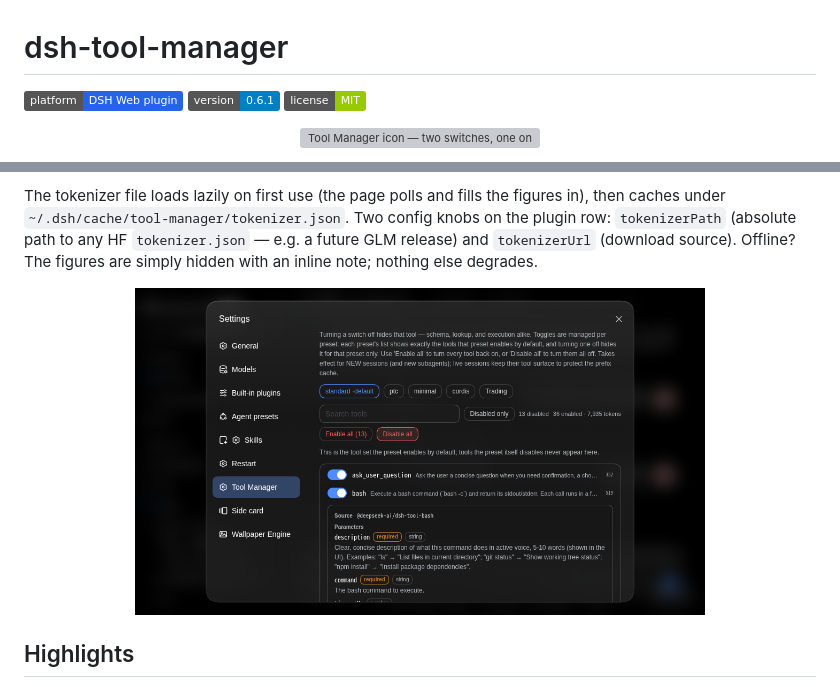
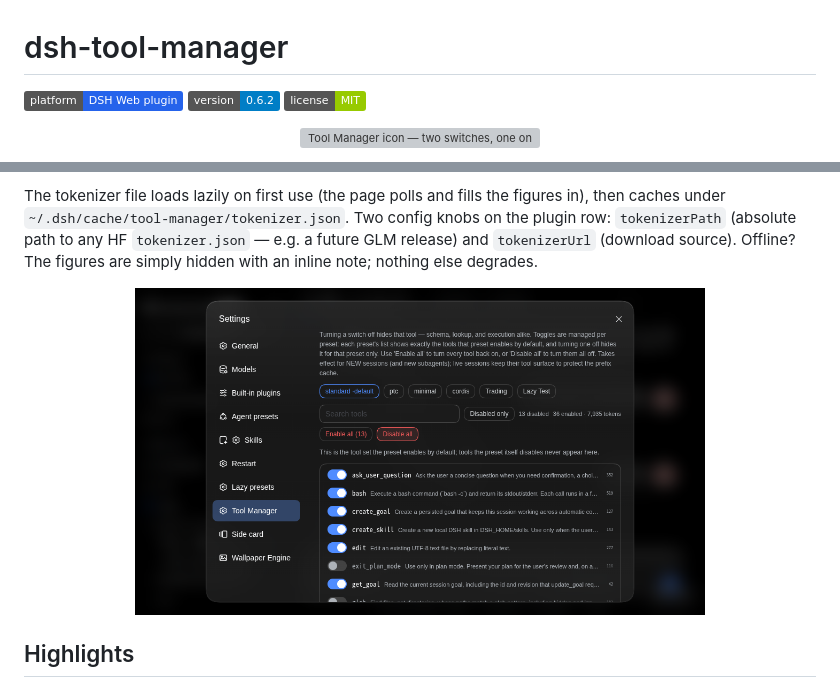
Before and after one commit to pinion05/dsh-tool-manager, a Markdown page: README.md, 2 parts joined by grey strips. GitHub-like rendering; pictures changed too: docs/context-tokens.png; badges without logos; grey boxes are pictures that could not be loaded.

```diff
--- a/README.md
+++ b/README.md
@@ -1,7 +1,7 @@
 # dsh-tool-manager
 
 [![Platform: DSH Web plugin](https://img.shields.io/badge/platform-DSH_Web_plugin-2563eb)](https://github.com/pinion05/dsh-tool-manager)
-[![Version: 0.6.0](https://img.shields.io/badge/version-0.6.1-blue)](https://github.com/pinion05/dsh-tool-manager/releases)
+[![Version: 0.6.0](https://img.shields.io/badge/version-0.6.2-blue)](https://github.com/pinion05/dsh-tool-manager/releases)
 [![License: MIT](https://img.shields.io/badge/license-MIT-green)](./LICENSE)
 
 <p align="center"><img src="icon.svg" width="120" alt="Tool Manager icon — two switches, one on and one off" /></p>
```
Also changed, not shown: 2 other files.
